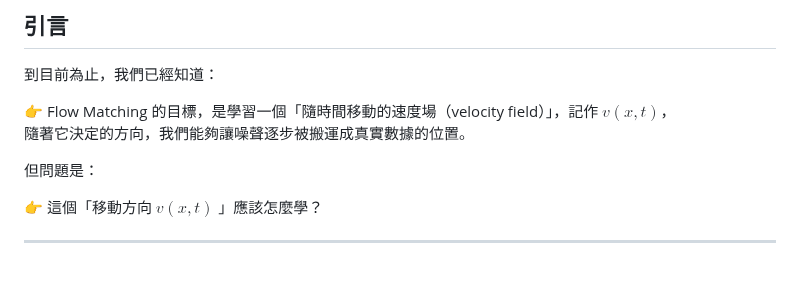
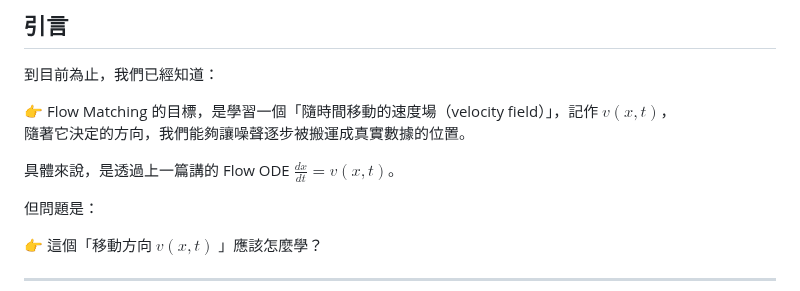
Before and after one commit to shihhsinwang0214/persnoal_website, a Markdown page: notes/zh/flow-matching-training.md, the part around the change. Drawn GitHub-style; blank space fills up the shorter version.

```diff
--- a/notes/zh/flow-matching-training.md
+++ b/notes/zh/flow-matching-training.md
@@ -13,6 +13,8 @@
 
 👉 Flow Matching 的目標，是學習一個「隨時間移動的速度場（velocity field）」，記作 $v(x,t)$，
 隨著它決定的方向，我們能夠讓噪聲逐步被搬運成真實數據的位置。
+
+具體來說，是透過上一篇講的 Flow ODE $\frac{dx}{dt} = v(x,t)$。
 
 但問題是：
 
```
